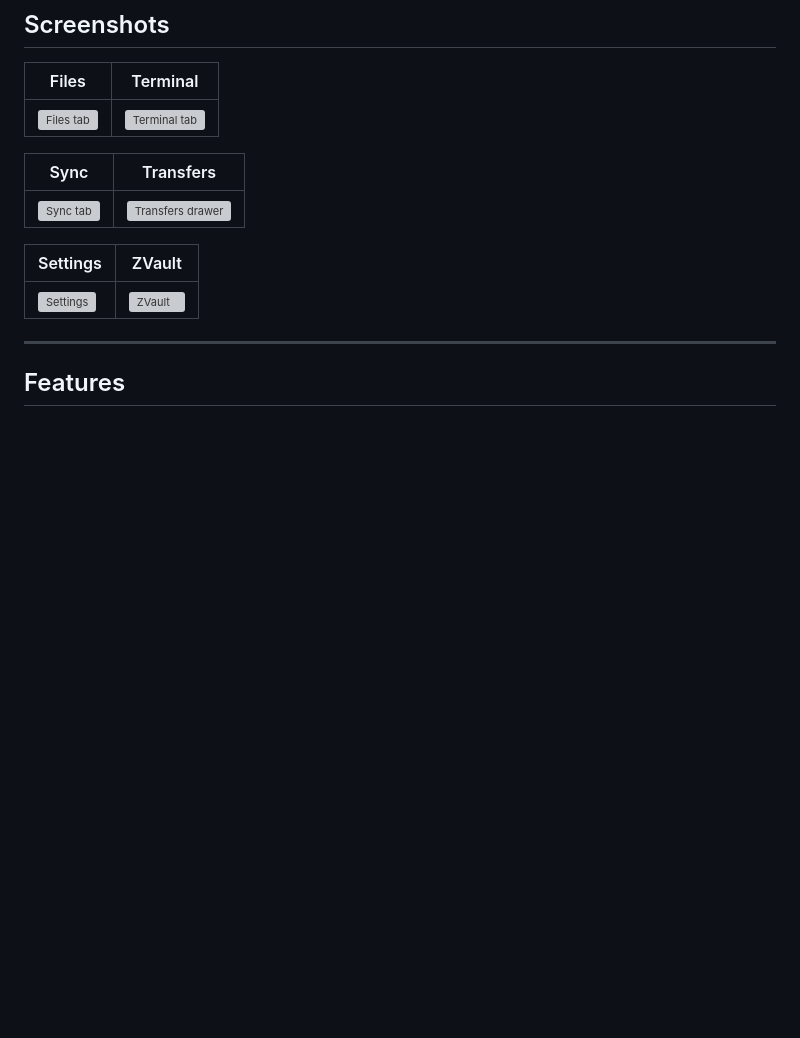
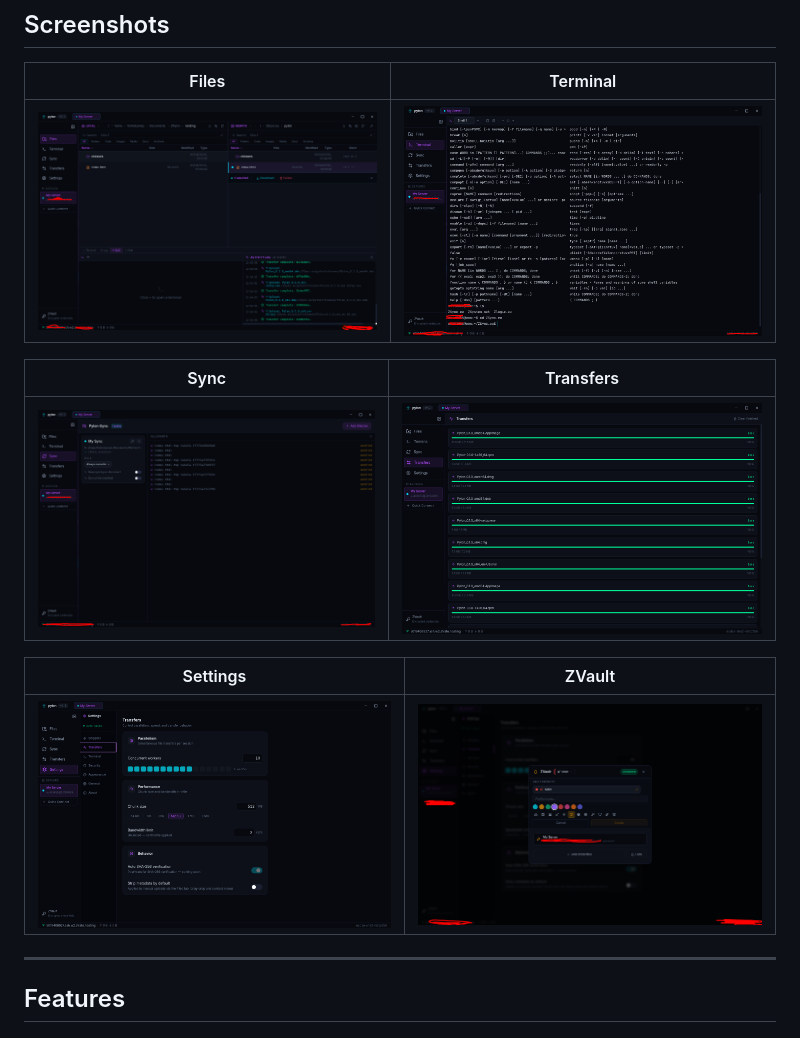
Before and after one commit to TheHolyOneZ/Pylon, a Markdown page: README.md, the part around the change. Drawn GitHub-style; pictures changed too: images/files.png (added), images/settings.png (added), images/sync.png (added); blank space fills up the shorter version; grey boxes are pictures that could not be loaded.

```diff
--- a/README.md
+++ b/README.md
@@ -12,15 +12,15 @@ Cross-platform SSH and SFTP desktop client built with [Tauri v2](https://tauri.a
 
 | Files | Terminal |
 |---|---|
-| ![Files tab](landing/images/files.png) | ![Terminal tab](landing/images/terminal.png) |
+| ![Files tab](/images/files.png) | ![Terminal tab](/images/terminal.png) |
 
 | Sync | Transfers |
 |---|---|
-| ![Sync tab](landing/images/sync.png) | ![Transfers drawer](landing/images/transfers.png) |
+| ![Sync tab](/images/sync.png) | ![Transfers drawer](/images/transfers.png) |
 
 | Settings | ZVault |
 |---|---|
-| ![Settings](landing/images/settings.png) | ![ZVault](landing/images/zvault.png) |
+| ![Settings](/images/settings.png) | ![ZVault](/images/zvault.png) |
 
 ---
 
```
